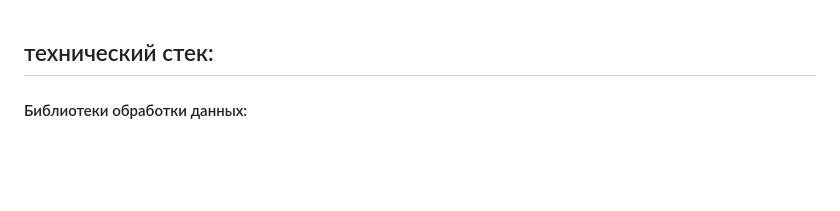
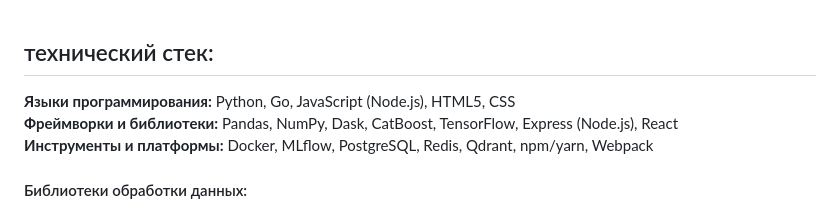
Before and after one commit to Code0871/metrolog, a Markdown page: doc/tech_stack.md, the part around the change. Rendered like a GitHub page; blank space fills up the shorter version.

Commit message:
docs: добавлен блок с языками, фреймворками и инструментами после заголовка технический стек

```diff
--- a/doc/tech_stack.md
+++ b/doc/tech_stack.md
@@ -1,4 +1,9 @@
 ## технический стек:
+
+
+**Языки программирования:** Python, Go, JavaScript (Node.js), HTML5, CSS
+**Фреймворки и библиотеки:** Pandas, NumPy, Dask, CatBoost, TensorFlow, Express (Node.js), React
+**Инструменты и платформы:** Docker, MLflow, PostgreSQL, Redis, Qdrant, npm/yarn, Webpack
 
 #### Библиотеки обработки данных:
 - **Pandas** — основная библиотека для манипуляции табличными данными. Обеспечивает чтение данных из PostgreSQL, очистку, фильтрацию и агрегацию. Выбрана как стандарт де-факто в анализе данных на Python
```
